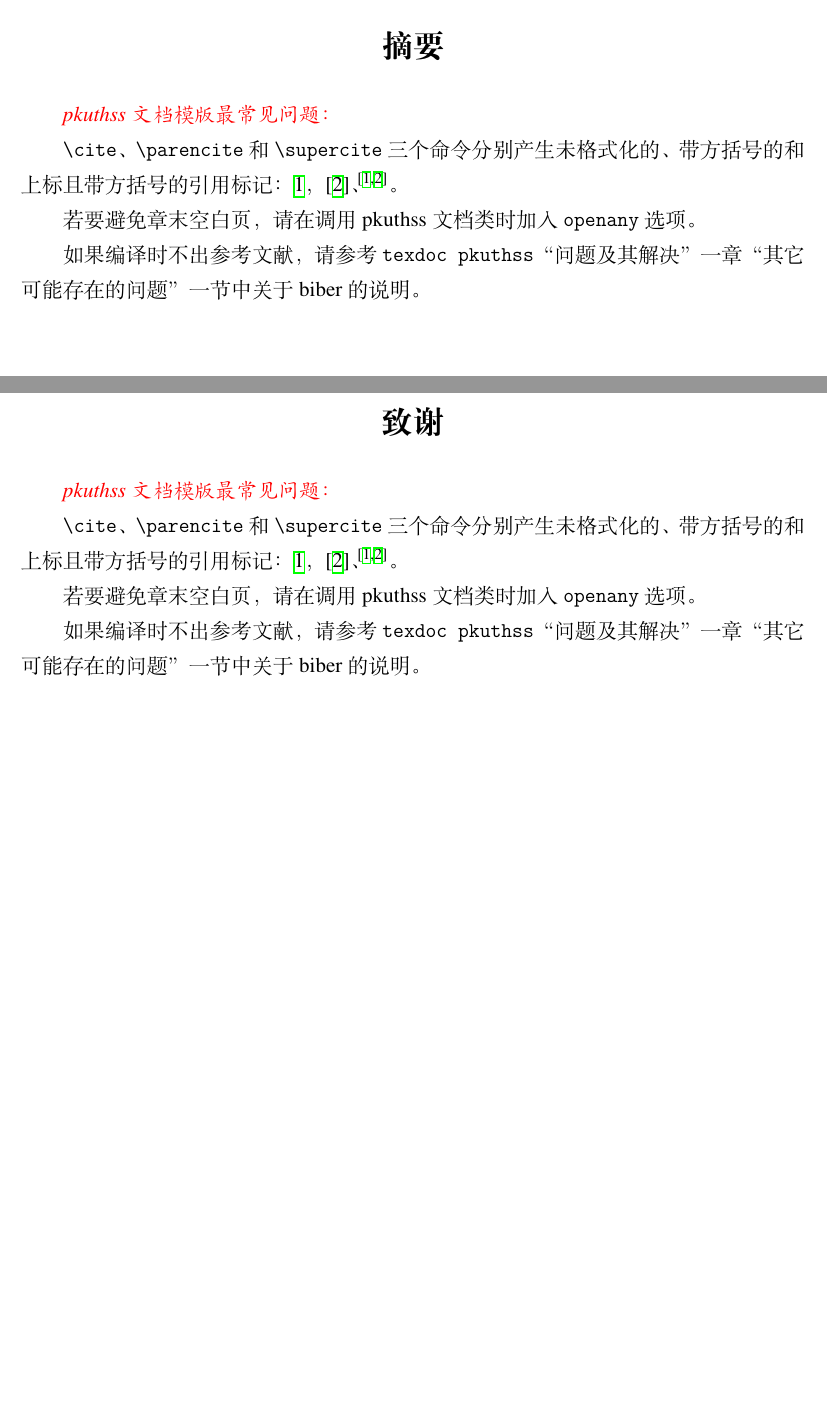
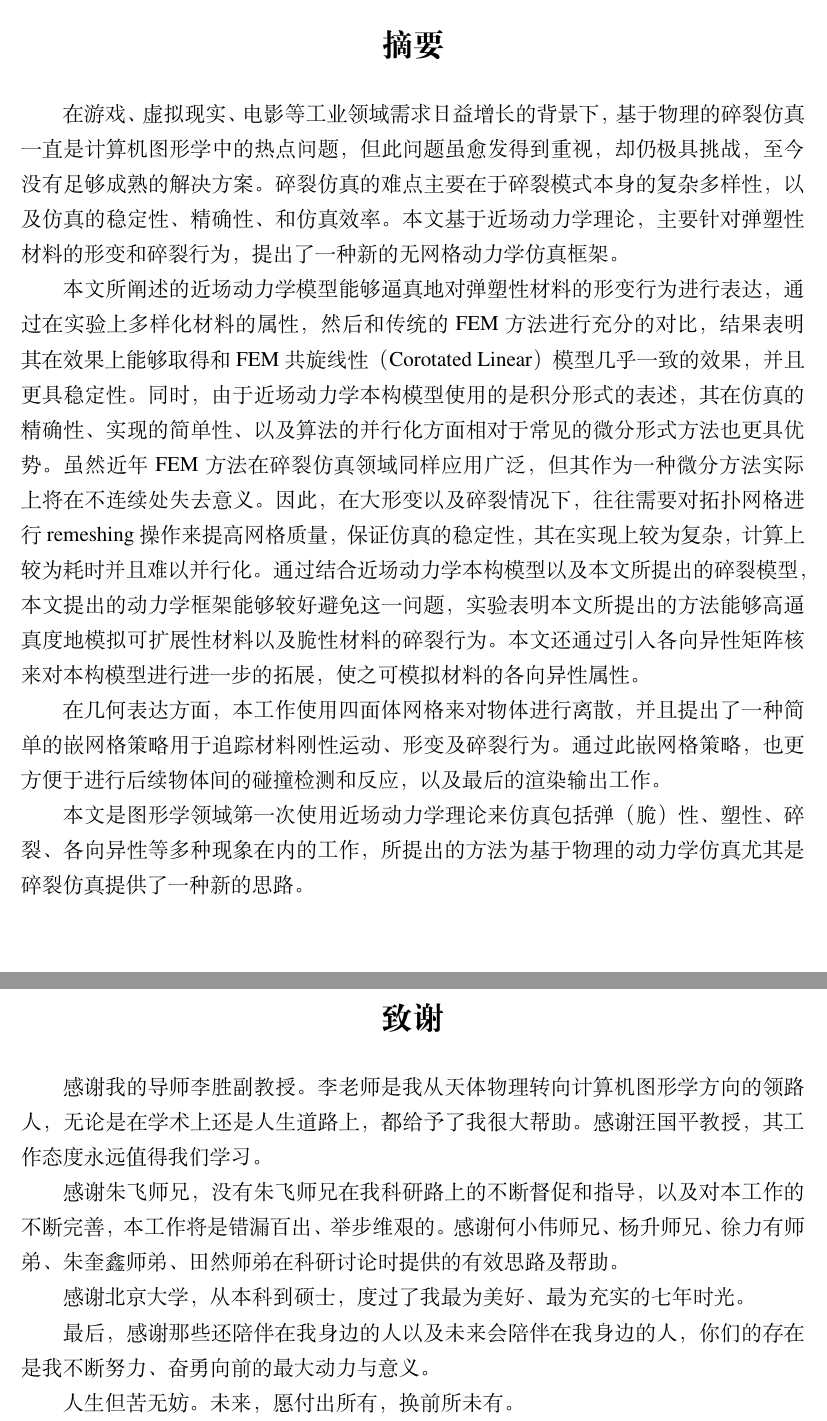
Before and after one commit to suitmyself/Thesis-Master, a LaTeX thesis (thesis.tex, which reads chap/abstract.tex, chap/acknowledge.tex): two parts of pages 5 and 19 of 21, joined at a grey line, cut so that both start at the same text, the shorter picture padded with empty space. Compiled offline with XeLaTeX.

Commit message:
update abstract & acknowledge

```diff
--- a/chap/abstract.tex
+++ b/chap/abstract.tex
@@ -1,12 +1,14 @@
-% Copyright (c) 2014,2016 Casper Ti. Vector
-% Public domain.
+\begin{cabstract}
+在游戏、虚拟现实、电影等工业领域需求日益增长的背景下，基于物理的碎裂仿真一直是计算机图形学中的热点问题，但此问题虽愈发得到重视，却仍极具挑战，至今没有足够成熟的解决方案。碎裂仿真的难点主要在于碎裂模式本身的复杂多样性，以及仿真的稳定性、精确性、和仿真效率。本文基于近场动力学理论，主要针对弹塑性材料的形变和碎裂行为，提出了一种新的无网格动力学仿真框架。
 
-\begin{cabstract}
-	\pkuthssffaq % 中文测试文字
+本文所阐述的近场动力学模型能够逼真地对弹塑性材料的形变行为进行表达，通过在实验上多样化材料的属性，然后和传统的 FEM 方法进行充分的对比，结果表明其在效果上能够取得和 FEM 共旋线性（Corotated Linear）模型几乎一致的效果，并且更具稳定性。同时，由于近场动力学本构模型使用的是积分形式的表述，其在仿真的精确性、实现的简单性、以及算法的并行化方面相对于常见的微分形式方法也更具优势。虽然近年 FEM 方法在碎裂仿真领域同样应用广泛，但其作为一种微分方法实际上将在不连续处失去意义。因此，在大形变以及碎裂情况下，往往需要对拓扑网格进行 remeshing 操作来提高网格质量，保证仿真的稳定性，其在实现上较为复杂，计算上较为耗时并且难以并行化。通过结合近场动力学本构模型以及本文所提出的碎裂模型，本文提出的动力学框架能够较好避免这一问题，实验表明本文所提出的方法能够高逼真度地模拟可扩展性材料以及脆性材料的碎裂行为。本文还通过引入各向异性矩阵核来对本构模型进行进一步的拓展，使之可模拟材料的各向异性属性。
+
+在几何表达方面，本工作使用四面体网格来对物体进行离散，并且提出了一种简单的嵌网格策略用于追踪材料刚性运动、形变及碎裂行为。通过此嵌网格策略，也更方便于进行后续物体间的碰撞检测和反应，以及最后的渲染输出工作。
+
+本文是图形学领域第一次使用近场动力学理论来仿真包括弹（脆）性、塑性、碎裂、各向异性等多种现象在内的工作，所提出的方法为基于物理的动力学仿真尤其是碎裂仿真提供了一种新的思路。
+
 \end{cabstract}
 
 \begin{eabstract}
 	Test of the English abstract.
 \end{eabstract}
-
-% vim:ts=4:sw=4
--- a/chap/acknowledge.tex
+++ b/chap/acknowledge.tex
@@ -1,7 +1,10 @@
-% Copyright (c) 2014,2016 Casper Ti. Vector
-% Public domain.
+\chapter{致谢}
+感谢我的导师李胜副教授。李老师是我从天体物理转向计算机图形学方向的领路人，无论是在学术上还是人生道路上，都给予了我很大帮助。感谢汪国平教授，其工作态度永远值得我们学习。
 
-\chapter{致谢}
-\pkuthssffaq % 中文测试文字。
+感谢朱飞师兄，没有朱飞师兄在我科研路上的不断督促和指导，以及对本工作的不断完善，本工作将是错漏百出、举步维艰的。感谢何小伟师兄、杨升师兄、徐力有师弟、朱奎鑫师弟、田然师弟在科研讨论时提供的有效思路及帮助。
 
-% vim:ts=4:sw=4
+感谢北京大学，从本科到硕士，度过了我最为美好、最为充实的七年时光。
+
+最后，感谢那些还陪伴在我身边的人以及未来会陪伴在我身边的人，你们的存在是我不断努力、奋勇向前的最大动力与意义。
+
+人生但苦无妨。未来，愿付出所有，换前所未有。
--- a/thesis.tex
+++ b/thesis.tex
@@ -17,7 +17,7 @@
 	cauthor     = {陈伟},
 	eauthor     = {Wei Chen},
 	studentid   = {1501214372},
-	date        = {二〇一八年六月},
+	date        = {二〇一八\ 年\ 六\ 月},
 	school      = {信息科学技术学院},
 	cmajor      = {计算机软件与理论},
     emajor      = {Computer Software and Theory},
```
